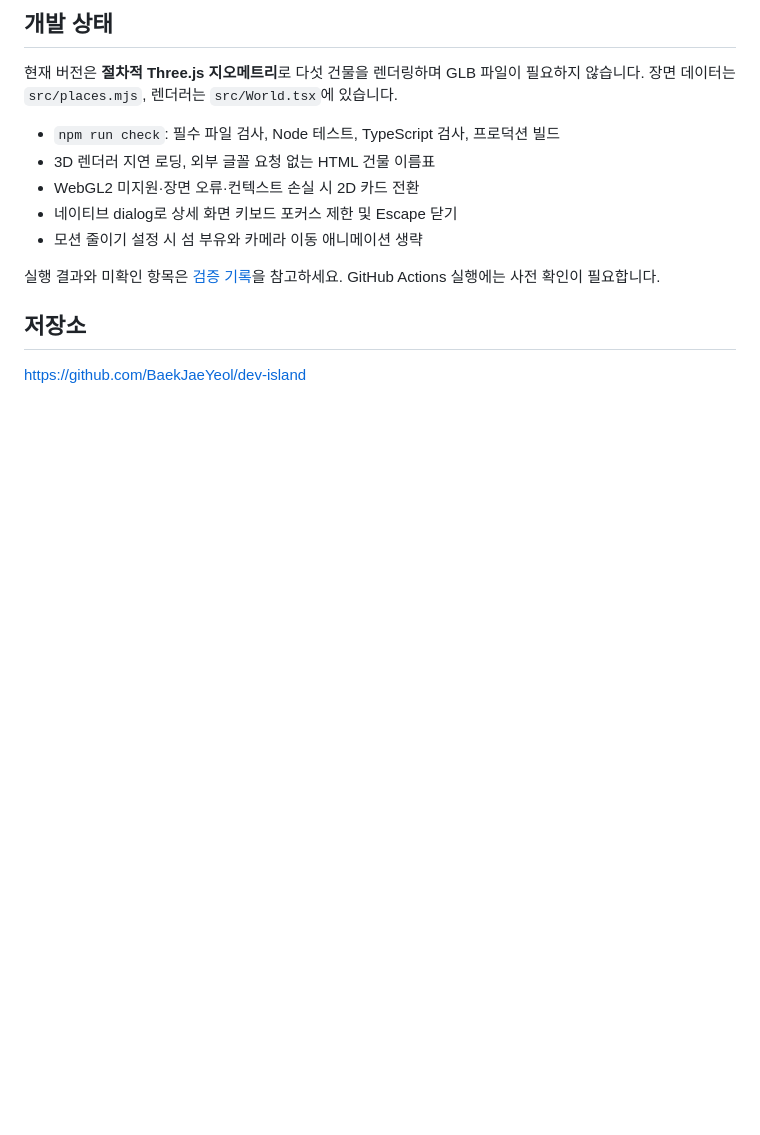
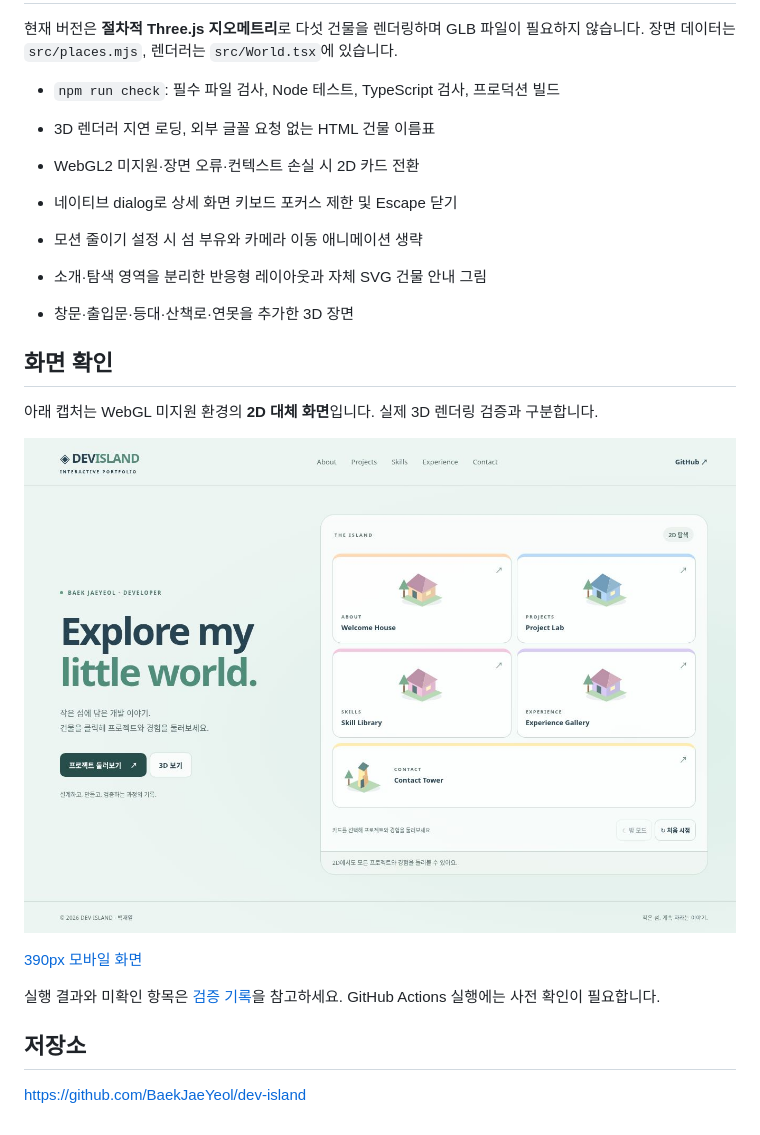
Before and after one commit to BaekJaeYeol/dev-island, a Markdown page: README.md, the part around the change. GitHub-like rendering; pictures changed too: docs/screenshots/desktop-2d.jpg (added); blank space fills up the shorter version.

```diff
--- a/README.md
+++ b/README.md
@@ -30,6 +30,17 @@ npm run dev
 - 네이티브 dialog로 상세 화면 키보드 포커스 제한 및 Escape 닫기
 - 모션 줄이기 설정 시 섬 부유와 카메라 이동 애니메이션 생략
 
+- 소개·탐색 영역을 분리한 반응형 레이아웃과 자체 SVG 건물 안내 그림
+- 창문·출입문·등대·산책로·연못을 추가한 3D 장면
+
+## 화면 확인
+
+아래 캡처는 WebGL 미지원 환경의 **2D 대체 화면**입니다. 실제 3D 렌더링 검증과 구분합니다.
+
+![데스크톱 2D 화면](docs/screenshots/desktop-2d.jpg)
+
+[390px 모바일 화면](docs/screenshots/mobile-390.jpg)
+
 실행 결과와 미확인 항목은 [검증 기록](VALIDATION.md)을 참고하세요. GitHub Actions 실행에는 사전 확인이 필요합니다.
 
 ## 저장소
```
Also changed, not shown: VALIDATION.md (+46 -26 lines), docs/screenshots/mobile-390.jpg (added), 5 other files.
